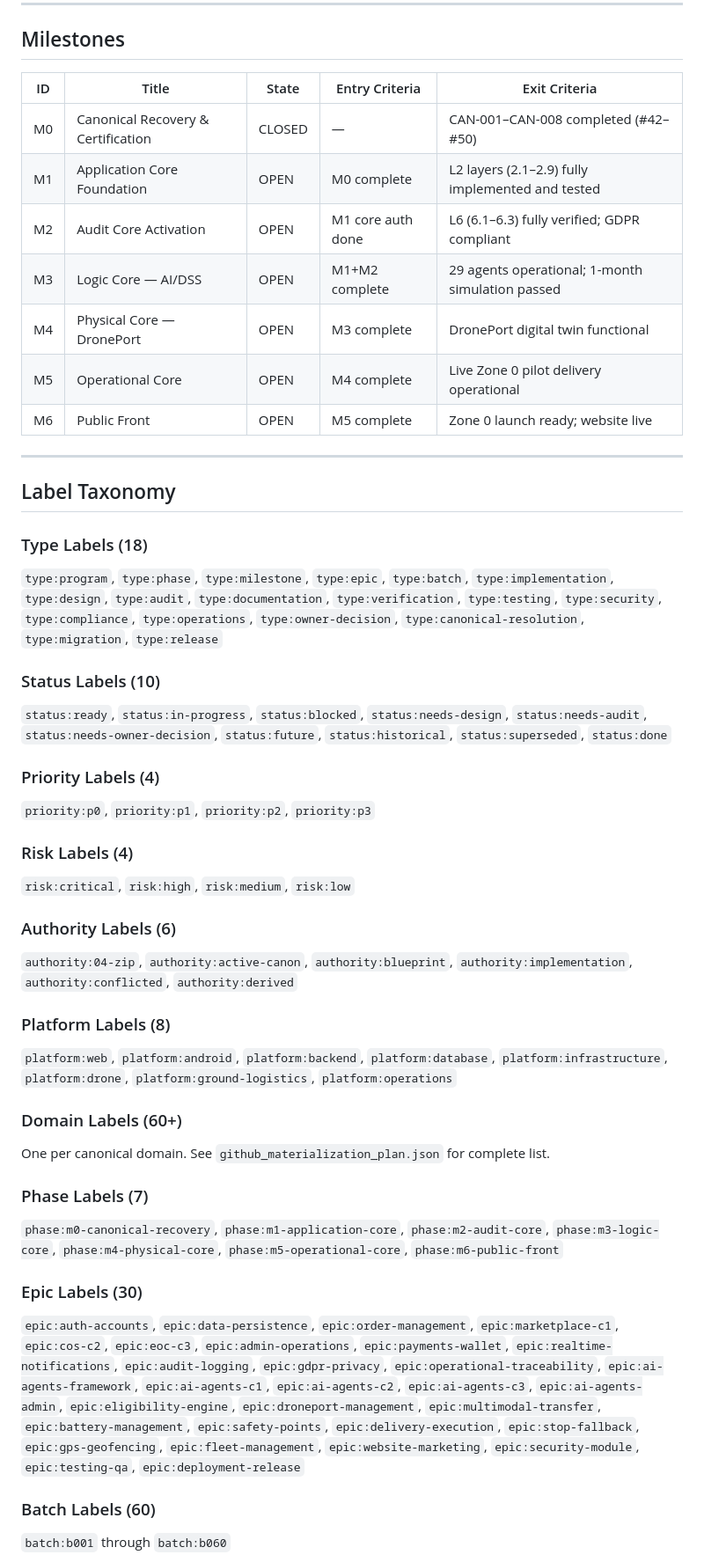
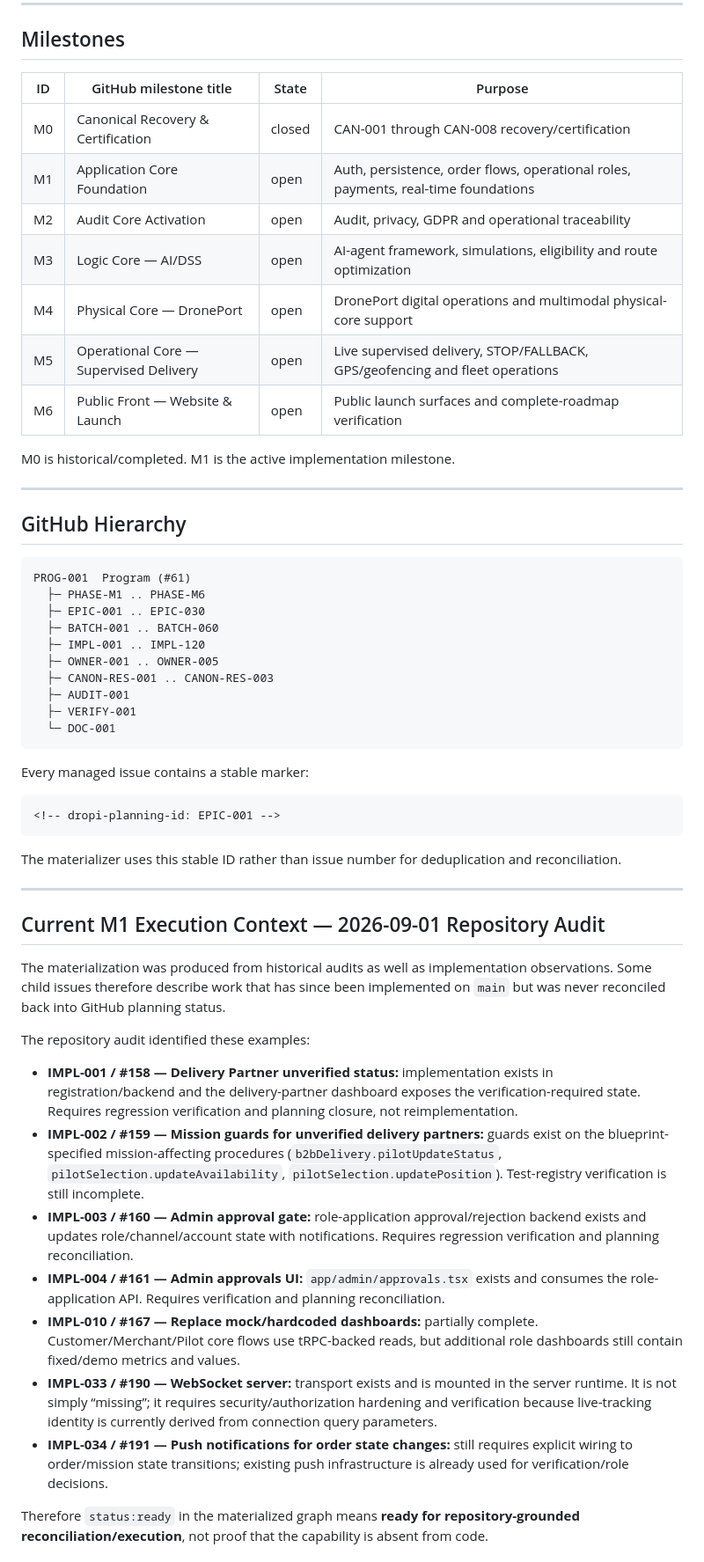
Before and after one commit to caliofmarian-ai/dropi-mobile, a Markdown page: docs/planning/GITHUB_MATERIALIZATION_PLAN.md, the part around one of its changes. Shown at 88% size. GitHub-like rendering.

Commit message:
docs: reconcile planning summary with materialized graph

````diff
--- a/docs/planning/GITHUB_MATERIALIZATION_PLAN.md
+++ b/docs/planning/GITHUB_MATERIALIZATION_PLAN.md
@@ -158,47 +45,58 @@ VERIFICATION Issues:
 
 ## Milestones
 
-| ID | Title | State | Entry Criteria | Exit Criteria |
-|----|-------|-------|----------------|---------------|
-| M0 | Canonical Recovery & Certification | CLOSED | — | CAN-001–CAN-008 completed (#42–#50) |
-| M1 | Application Core Foundation | OPEN | M0 complete | L2 layers (2.1–2.9) fully implemented and tested |
-| M2 | Audit Core Activation | OPEN | M1 core auth done | L6 (6.1–6.3) fully verified; GDPR compliant |
-| M3 | Logic Core — AI/DSS | OPEN | M1+M2 complete | 29 agents operational; 1-month simulation passed |
-| M4 | Physical Core — DronePort | OPEN | M3 complete | DronePort digital twin functional |
-| M5 | Operational Core | OPEN | M4 complete | Live Zone 0 pilot delivery operational |
-| M6 | Public Front | OPEN | M5 complete | Zone 0 launch ready; website live |
+| ID | GitHub milestone title | State | Purpose |
+|---|---|---|---|
+| M0 | Canonical Recovery & Certification | closed | CAN-001 through CAN-008 recovery/certification |
+| M1 | Application Core Foundation | open | Auth, persistence, order flows, operational roles, payments, real-time foundations |
+| M2 | Audit Core Activation | open | Audit, privacy, GDPR and operational traceability |
+| M3 | Logic Core — AI/DSS | open | AI-agent framework, simulations, eligibility and route optimization |
+| M4 | Physical Core — DronePort | open | DronePort digital operations and multimodal physical-core support |
+| M5 | Operational Core — Supervised Delivery | open | Live supervised delivery, STOP/FALLBACK, GPS/geofencing and fleet operations |
+| M6 | Public Front — Website & Launch | open | Public launch surfaces and complete-roadmap verification |
+
+M0 is historical/completed. M1 is the active implementation milestone.
 
 ---
 
-## Label Taxonomy
+## GitHub Hierarchy
 
-### Type Labels (18)
-`type:program`, `type:phase`, `type:milestone`, `type:epic`, `type:batch`, `type:implementation`, `type:design`, `type:audit`, `type:documentation`, `type:verification`, `type:testing`, `type:security`, `type:compliance`, `type:operations`, `type:owner-decision`, `type:canonical-resolution`, `type:migration`, `type:release`
+```text
+PROG-001  Program (#61)
+  ├─ PHASE-M1 .. PHASE-M6
+  ├─ EPIC-001 .. EPIC-030
+  ├─ BATCH-001 .. BATCH-060
+  ├─ IMPL-001 .. IMPL-120
+  ├─ OWNER-001 .. OWNER-005
+  ├─ CANON-RES-001 .. CANON-RES-003
+  ├─ AUDIT-001
+  ├─ VERIFY-001
+  └─ DOC-001
+```
 
-### Status Labels (10)
-`status:ready`, `status:in-progress`, `status:blocked`, `status:needs-design`, `status:needs-audit`, `status:needs-owner-decision`, `status:future`, `status:historical`, `status:superseded`, `status:done`
+Every managed issue contains a stable marker:
 
-### Priority Labels (4)
-`priority:p0`, `priority:p1`, `priority:p2`, `priority:p3`
+```html
+<!-- dropi-planning-id: EPIC-001 -->
+```
 
-### Risk Labels (4)
-`risk:critical`, `risk:high`, `risk:medium`, `risk:low`
+The materializer uses this stable ID rather than issue number for deduplication and reconciliation.
 
-### Authority Labels (6)
-`authority:04-zip`, `authority:active-canon`, `authority:blueprint`, `authority:implementation`, `authority:conflicted`, `authority:derived`
+---
 
-### Platform Labels (8)
-`platform:web`, `platform:android`, `platform:backend`, `platform:database`, `platform:infrastructure`, `platform:drone`, `platform:ground-logistics`, `platform:operations`
+## Current M1 Execution Context — 2026-09-01 Repository Audit
 
-### Domain Labels (60+)
-One per canonical domain. See `github_materialization_plan.json` for complete list.
+The materialization was produced from historical audits as well as implementation observations. Some child issues therefore describe work that has since been implemented on `main` but was never reconciled back into GitHub planning status.
 
-### Phase Labels (7)
-`phase:m0-canonical-recovery`, `phase:m1-application-core`, `phase:m2-audit-core`, `phase:m3-logic-core`, `phase:m4-physical-core`, `phase:m5-operational-core`, `phase:m6-public-front`
+The repository audit identified these examples:
 
-### Epic Labels (30)
-`epic:auth-accounts`, `epic:data-persistence`, `epic:order-management`, `epic:marketplace-c1`, `epic:cos-c2`, `epic:eoc-c3`, `epic:admin-operations`, `epic:payments-wallet`, `epic:realtime-notifications`, `epic:audit-logging`, `epic:gdpr-privacy`, `epic:operational-traceability`, `epic:ai-agents-framework`, `epic:ai-agents-c1`, `epic:ai-agents-c2`, `epic:ai-agents-c3`, `epic:ai-agents-admin`, `epic:eligibility-engine`, `epic:droneport-management`, `epic:multimodal-transfer`, `epic:battery-management`, `epic:safety-points`, `epic:delivery-execution`, `epic:stop-fallback`, `epic:gps-geofencing`, `epic:fleet-management`, `epic:website-marketing`, `epic:security-module`, `epic:testing-qa`, `epic:deployment-release`
+- **IMPL-001 / #158 — Delivery Partner unverified status:** implementation exists in registration/backend and the delivery-partner dashboard exposes the verification-required state. Requires regression verification and planning closure, not reimplementation.
+- **IMPL-002 / #159 — Mission guards for unverified delivery partners:** guards exist on the blueprint-specified mission-affecting procedures (`b2bDelivery.pilotUpdateStatus`, `pilotSelection.updateAvailability`, `pilotSelection.updatePosition`). Test-registry verification is still incomplete.
+- **IMPL-003 / #160 — Admin approval gate:** role-application approval/rejection backend exists and updates role/channel/account state with notifications. Requires regression verification and planning reconciliation.
+- **IMPL-004 / #161 — Admin approvals UI:** `app/admin/approvals.tsx` exists and consumes the role-application API. Requires verification and planning reconciliation.
+- **IMPL-010 / #167 — Replace mock/hardcoded dashboards:** partially complete. Customer/Merchant/Pilot core flows use tRPC-backed reads, but additional role dashboards still contain fixed/demo metrics and values.
+- **IMPL-033 / #190 — WebSocket server:** transport exists and is mounted in the server runtime. It is not simply “missing”; it requires security/authorization hardening and verification because live-tracking identity is currently derived from connection query parameters.
+- **IMPL-034 / #191 — Push notifications for order state changes:** still requires explicit wiring to order/mission state transitions; existing push infrastructure is already used for verification/role decisions.
 
-### Batch Labels (60)
-`batch:b001` through `batch:b060`
+Therefore `status:ready` in the materialized graph means **ready for repository-grounded reconciliation/execution**, not proof that the capability is absent from code.
 
````
Also changed, not shown: other parts of docs/planning/GITHUB_MATERIALIZATION_PLAN.md (+87 -191 lines).
